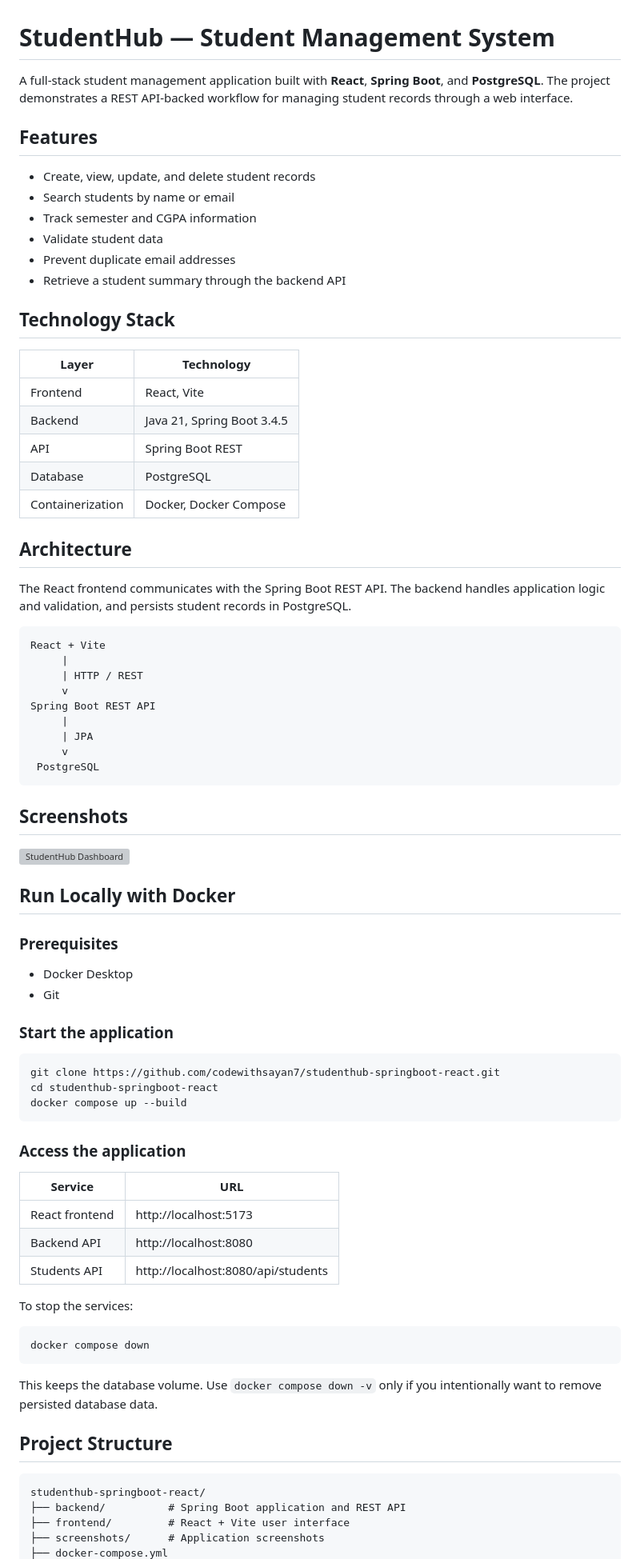
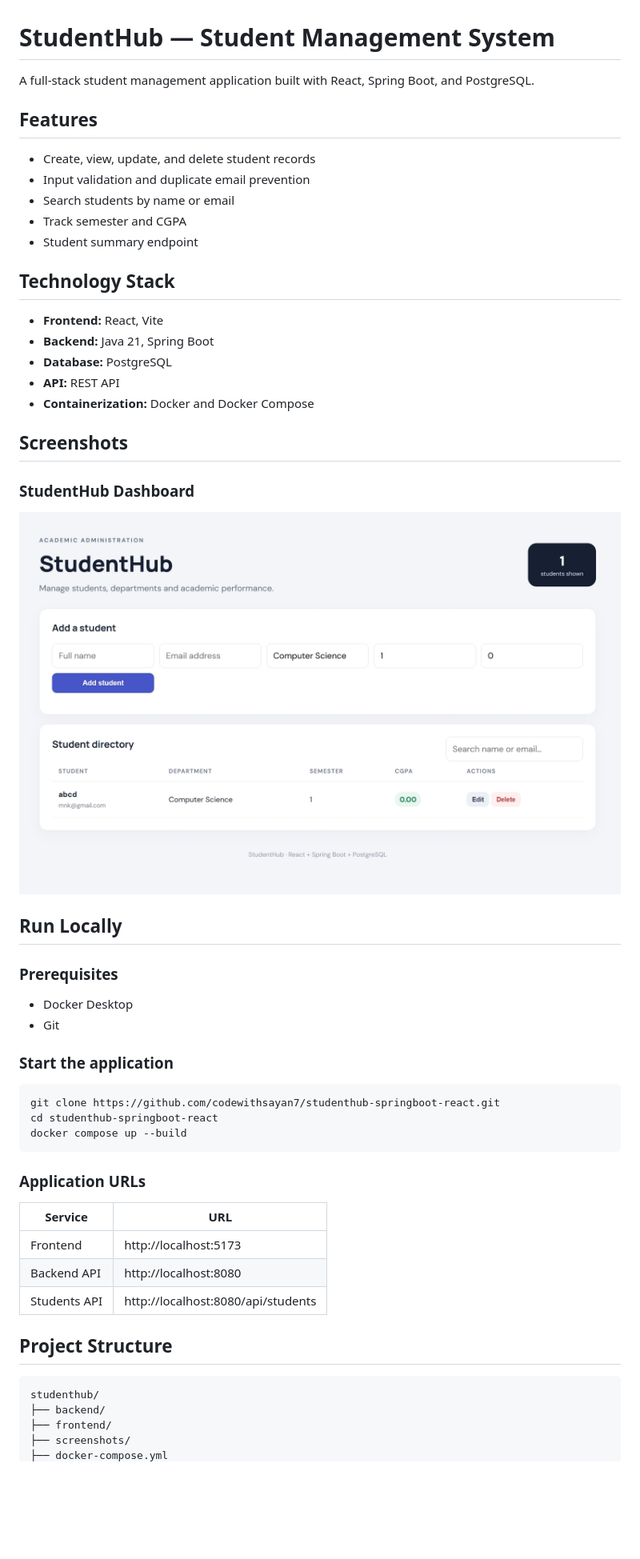
Before and after one commit to codewithsayan7/studenthub-springboot-react, a Markdown page: README.md, the part around one of its changes. Shown at 80% size. Rendered like a GitHub page; pictures changed too: screenshots/dashboard.jpeg (added); blank space fills up the shorter version; grey boxes are pictures that could not be loaded.

Commit message:
docs: add StudentHub dashboard screenshot

````diff
--- a/README.md
+++ b/README.md
@@ -1,47 +1,30 @@
 # StudentHub — Student Management System
 
-A full-stack student management application built with **React**, **Spring Boot**, and **PostgreSQL**. The project demonstrates a REST API-backed workflow for managing student records through a web interface.
+A full-stack student management application built with React, Spring Boot, and PostgreSQL.
 
 ## Features
 
 - Create, view, update, and delete student records
+- Input validation and duplicate email prevention
 - Search students by name or email
-- Track semester and CGPA information
-- Validate student data
-- Prevent duplicate email addresses
-- Retrieve a student summary through the backend API
+- Track semester and CGPA
+- Student summary endpoint
 
 ## Technology Stack
 
-| Layer | Technology |
-|---|---|
-| Frontend | React, Vite |
-| Backend | Java 21, Spring Boot 3.4.5 |
-| API | Spring Boot REST |
-| Database | PostgreSQL |
-| Containerization | Docker, Docker Compose |
-
-## Architecture
-
-The React frontend communicates with the Spring Boot REST API. The backend handles application logic and validation, and persists student records in PostgreSQL.
-
-```text
-React + Vite
-     |
-     | HTTP / REST
-     v
-Spring Boot REST API
-     |
-     | JPA
-     v
- PostgreSQL
-```
+- **Frontend:** React, Vite
+- **Backend:** Java 21, Spring Boot
+- **Database:** PostgreSQL
+- **API:** REST API
+- **Containerization:** Docker and Docker Compose
 
 ## Screenshots
 
+### StudentHub Dashboard
+
 ![StudentHub Dashboard](screenshots/dashboard.jpeg)
 
-## Run Locally with Docker
+## Run Locally
 
 ### Prerequisites
 
@@ -56,27 +39,19 @@ cd studenthub-springboot-react
 docker compose up --build
 ```
 
-### Access the application
+### Application URLs
 
 | Service | URL |
 |---|---|
-| React frontend | http://localhost:5173 |
+| Frontend | http://localhost:5173 |
 | Backend API | http://localhost:8080 |
 | Students API | http://localhost:8080/api/students |
-
-To stop the services:
-
-```bash
-docker compose down
-```
-
-This keeps the database volume. Use `docker compose down -v` only if you intentionally want to remove persisted database data.
 
 ## Project Structure
 
 ```text
-studenthub-springboot-react/
-├── backend/          # Spring Boot application and REST API
-├── frontend/         # React + Vite user interface
-├── screenshots/      # Application screenshots
+studenthub/
+├── backend/
+├── frontend/
+├── screenshots/
 ├── docker-compose.yml
````
Also changed, not shown: other parts of README.md (+0 -17 lines).
